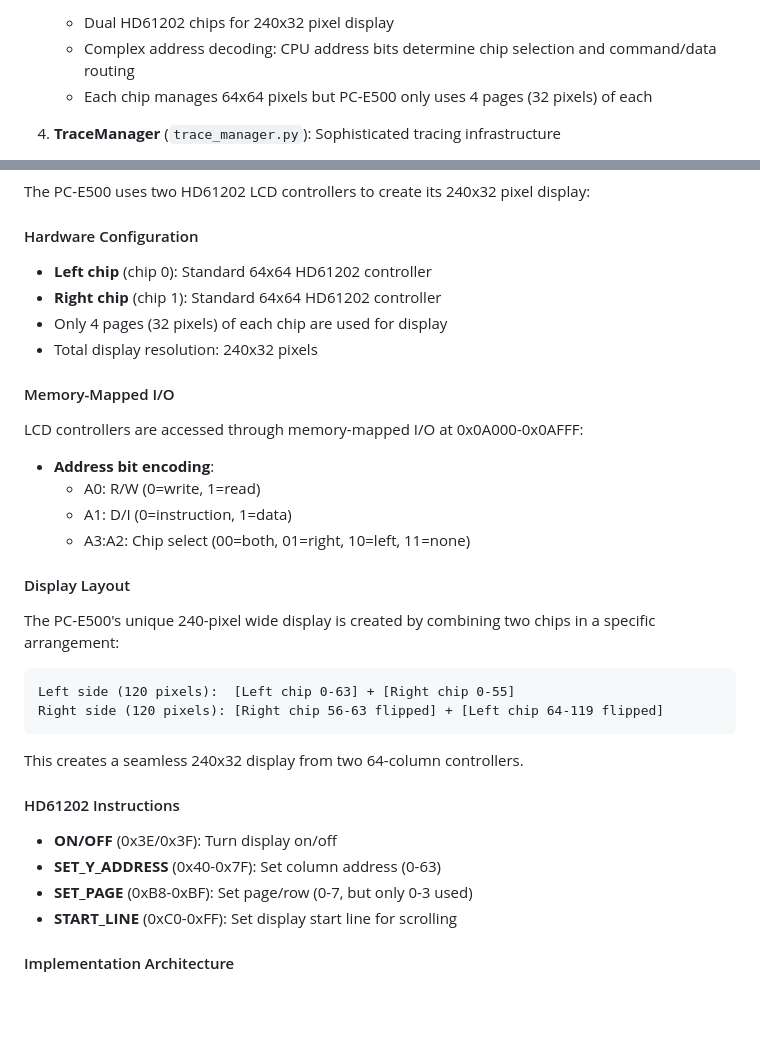
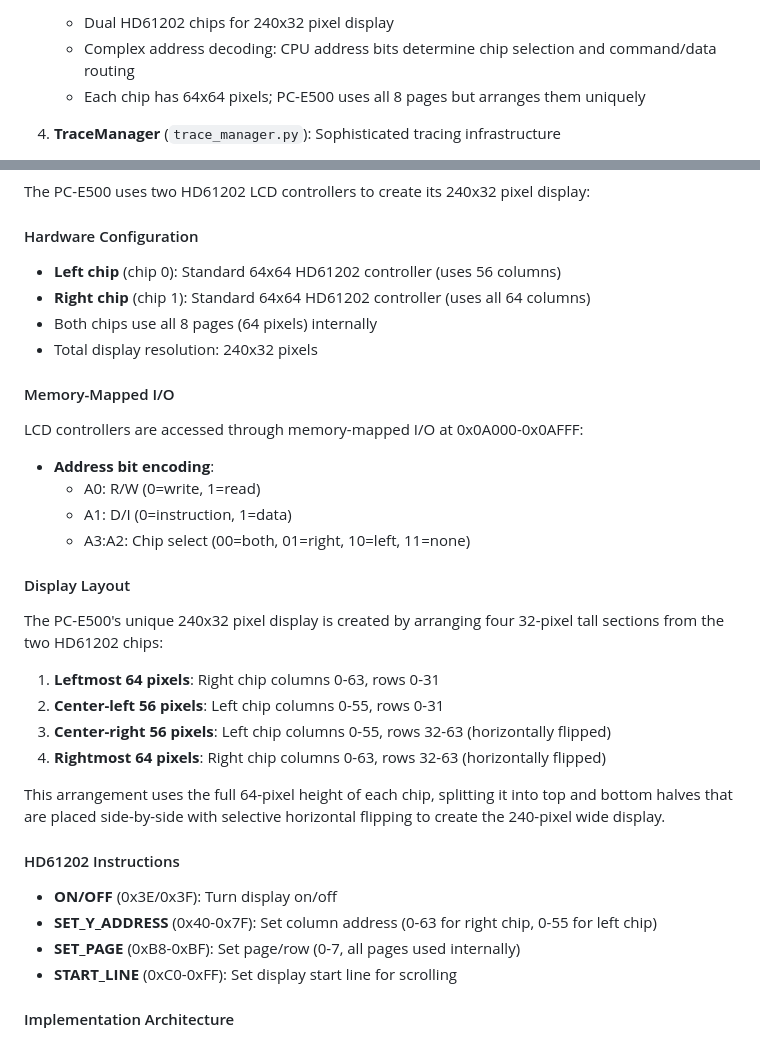
Before and after one commit to mblsha/binja-esr, a Markdown page: pce500/CLAUDE.md, 2 parts joined by grey strips. Rendered like a GitHub page; blank space fills up the shorter version.

Commit message:
Fix LCD documentation to correctly describe display arrangement
- Clarify that both HD61202 chips use all 8 pages (64 pixels) internally
- Left chip uses only 56 of its 64 columns
- Right chip uses all 64 columns
- Explain the 4-section display layout with top/bottom halves arranged side-by-side
- Update SET_Y_ADDRESS range to reflect actual column usage per chip
- Correct SET_PAGE description to show all 8 pages are available

The PC-E500 creates its 240x32 display by taking the top and bottom
halves of each chip's 64x64 pixel area and arranging them as four
horizontal sections with selective flipping.

🤖 Generated with [Claude Code](https://claude.ai/code)

Co-Authored-By: Claude <noreply@anthropic.com>

````diff
--- a/pce500/CLAUDE.md
+++ b/pce500/CLAUDE.md
@@ -51,7 +51,7 @@ This is a PC-E500 emulator that provides a complete emulation of the Sharp PC-E5
 3. **HD61202Controller** (`display/controller_wrapper.py`): LCD controller emulation
    - Dual HD61202 chips for 240x32 pixel display
    - Complex address decoding: CPU address bits determine chip selection and command/data routing
-   - Each chip manages 64x64 pixels but PC-E500 only uses 4 pages (32 pixels) of each
+   - Each chip has 64x64 pixels; PC-E500 uses all 8 pages but arranges them uniquely
 
 4. **TraceManager** (`trace_manager.py`): Sophisticated tracing infrastructure
    - Singleton pattern for global trace management using retrobus-perfetto
@@ -75,9 +75,9 @@ System vectors:
 The PC-E500 uses two HD61202 LCD controllers to create its 240x32 pixel display:
 
 #### Hardware Configuration
-- **Left chip** (chip 0): Standard 64x64 HD61202 controller
-- **Right chip** (chip 1): Standard 64x64 HD61202 controller
-- Only 4 pages (32 pixels) of each chip are used for display
+- **Left chip** (chip 0): Standard 64x64 HD61202 controller (uses 56 columns)
+- **Right chip** (chip 1): Standard 64x64 HD61202 controller (uses all 64 columns)
+- Both chips use all 8 pages (64 pixels) internally
 - Total display resolution: 240x32 pixels
 
 #### Memory-Mapped I/O
@@ -88,17 +88,19 @@ LCD controllers are accessed through memory-mapped I/O at 0x0A000-0x0AFFF:
   - A3:A2: Chip select (00=both, 01=right, 10=left, 11=none)
 
 #### Display Layout
-The PC-E500's unique 240-pixel wide display is created by combining two chips in a specific arrangement:
-```
-Left side (120 pixels):  [Left chip 0-63] + [Right chip 0-55]
-Right side (120 pixels): [Right chip 56-63 flipped] + [Left chip 64-119 flipped]
-```
-This creates a seamless 240x32 display from two 64-column controllers.
+The PC-E500's unique 240x32 pixel display is created by arranging four 32-pixel tall sections from the two HD61202 chips:
+
+1. **Leftmost 64 pixels**: Right chip columns 0-63, rows 0-31
+2. **Center-left 56 pixels**: Left chip columns 0-55, rows 0-31
+3. **Center-right 56 pixels**: Left chip columns 0-55, rows 32-63 (horizontally flipped)
+4. **Rightmost 64 pixels**: Right chip columns 0-63, rows 32-63 (horizontally flipped)
+
+This arrangement uses the full 64-pixel height of each chip, splitting it into top and bottom halves that are placed side-by-side with selective horizontal flipping to create the 240-pixel wide display.
 
 #### HD61202 Instructions
 - **ON/OFF** (0x3E/0x3F): Turn display on/off
-- **SET_Y_ADDRESS** (0x40-0x7F): Set column address (0-63)
-- **SET_PAGE** (0xB8-0xBF): Set page/row (0-7, but only 0-3 used)
+- **SET_Y_ADDRESS** (0x40-0x7F): Set column address (0-63 for right chip, 0-55 for left chip)
+- **SET_PAGE** (0xB8-0xBF): Set page/row (0-7, all pages used internally)
 - **START_LINE** (0xC0-0xFF): Set display start line for scrolling
 
 #### Implementation Architecture
````
